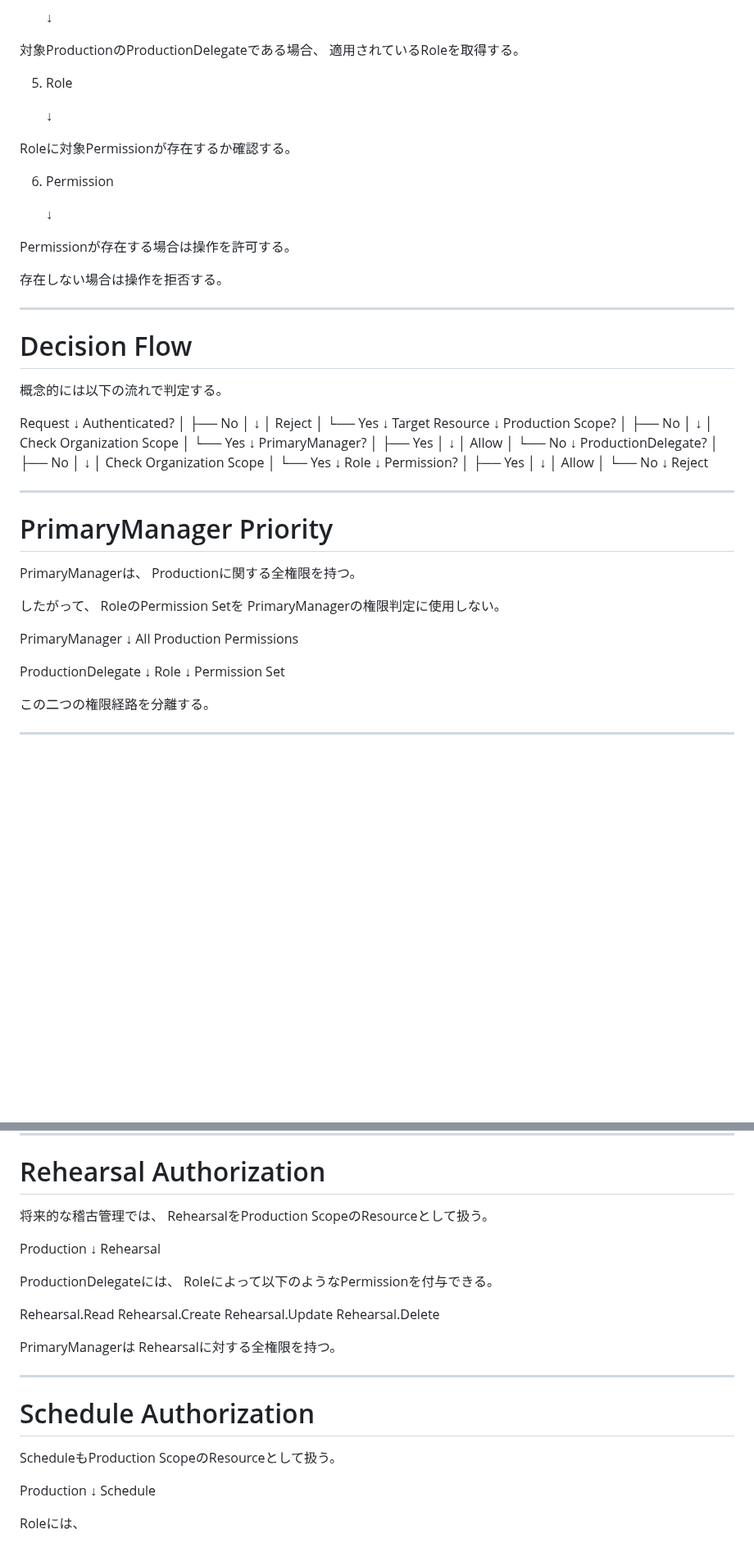
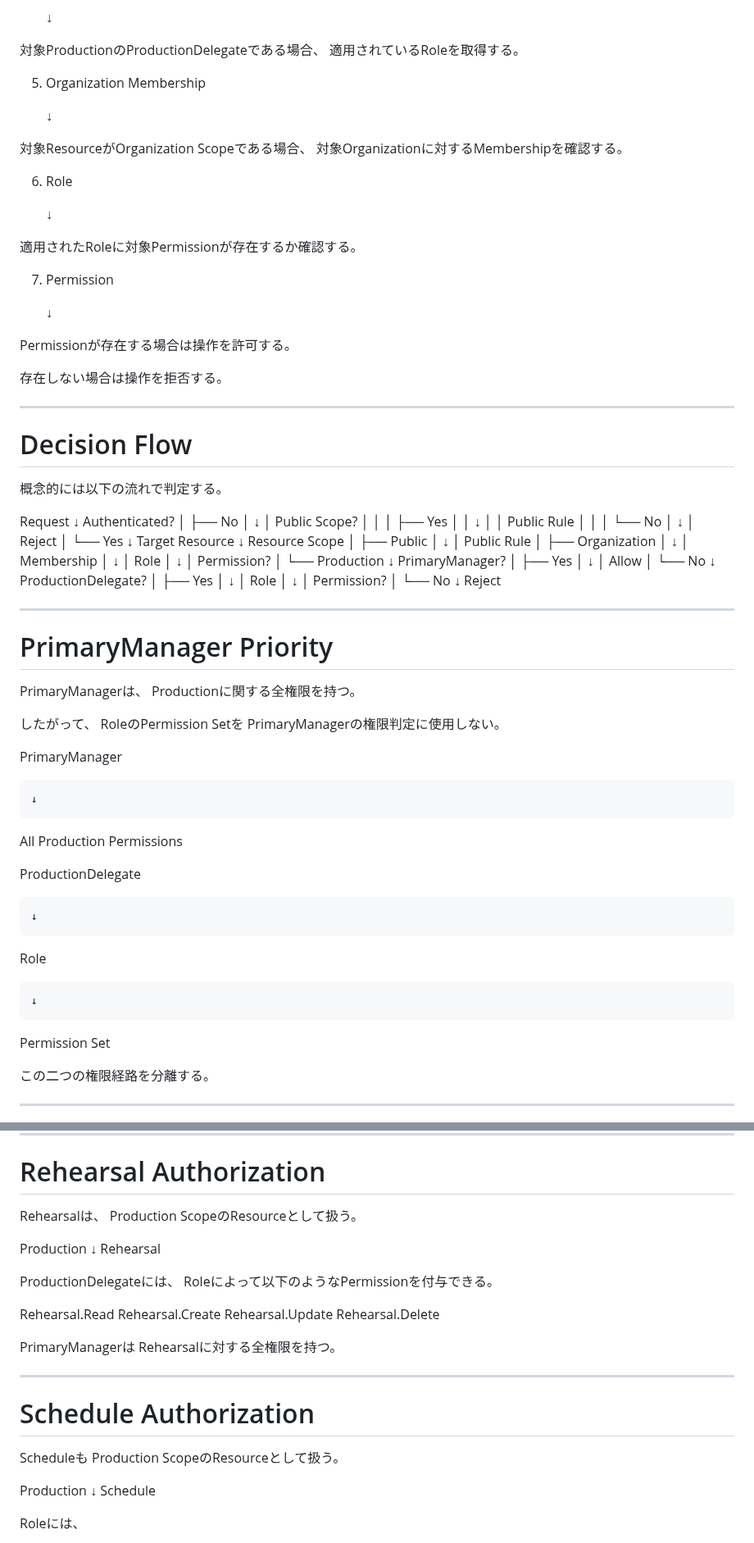
Before and after one commit to nisehatakiti/StageArt, a Markdown page: docs/09-Authorization/Authorization.md, 2 parts joined by grey strips. Shown at 82% size. GitHub-like rendering; blank space fills up the shorter version.

Commit message:
Authorization.md を更新

```diff
--- a/docs/09-Authorization/Authorization.md
+++ b/docs/09-Authorization/Authorization.md
@@ -486,13 +558,20 @@ Productionに関する全権限を持つ。
 対象ProductionのProductionDelegateである場合、
 適用されているRoleを取得する。
 
-5. Role
+5. Organization Membership
 
     ↓
 
-Roleに対象Permissionが存在するか確認する。
+対象ResourceがOrganization Scopeである場合、
+対象Organizationに対するMembershipを確認する。
 
-6. Permission
+6. Role
+
+    ↓
+
+適用されたRoleに対象Permissionが存在するか確認する。
+
+7. Permission
 
     ↓
 
@@ -512,19 +591,35 @@ Authenticated?
     │
     ├── No
     │     ↓
-    │   Reject
+    │   Public Scope?
+    │     │
+    │     ├── Yes
+    │     │     ↓
+    │     │   Public Rule
+    │     │
+    │     └── No
+    │           ↓
+    │         Reject
     │
     └── Yes
           ↓
       Target Resource
           ↓
-      Production Scope?
+      Resource Scope
           │
-          ├── No
+          ├── Public
           │     ↓
-          │   Check Organization Scope
+          │   Public Rule
           │
-          └── Yes
+          ├── Organization
+          │     ↓
+          │   Membership
+          │     ↓
+          │   Role
+          │     ↓
+          │   Permission?
+          │
+          └── Production
                 ↓
           PrimaryManager?
                 │
@@ -536,23 +631,15 @@ Authenticated?
                       ↓
                 ProductionDelegate?
                       │
-                      ├── No
+                      ├── Yes
                       │     ↓
-                      │   Check Organization Scope
+                      │   Role
+                      │     ↓
+                      │   Permission?
                       │
-                      └── Yes
+                      └── No
                             ↓
-                           Role
-                            ↓
-                       Permission?
-                            │
-                            ├── Yes
-                            │     ↓
-                            │   Allow
-                            │
-                            └── No
-                                  ↓
-                                Reject
+                          Reject
 
 ---
 
@@ -566,13 +653,19 @@ RoleのPermission Setを
 PrimaryManagerの権限判定に使用しない。
 
 PrimaryManager
+
     ↓
+
 All Production Permissions
 
 ProductionDelegate
+
     ↓
+
 Role
+
     ↓
+
 Permission Set
 
 この二つの権限経路を分離する。
@@ -826,8 +937,8 @@ Check Inを実行しない。
 
 # Rehearsal Authorization
 
-将来的な稽古管理では、
-RehearsalをProduction ScopeのResourceとして扱う。
+Rehearsalは、
+Production ScopeのResourceとして扱う。
 
 Production
     ↓
@@ -848,7 +959,8 @@ Rehearsalに対する全権限を持つ。
 
 # Schedule Authorization
 
-ScheduleもProduction ScopeのResourceとして扱う。
+Scheduleも
+Production ScopeのResourceとして扱う。
 
 Production
     ↓
```
Also changed, not shown: other parts of docs/09-Authorization/Authorization.md (+132 -30 lines).
